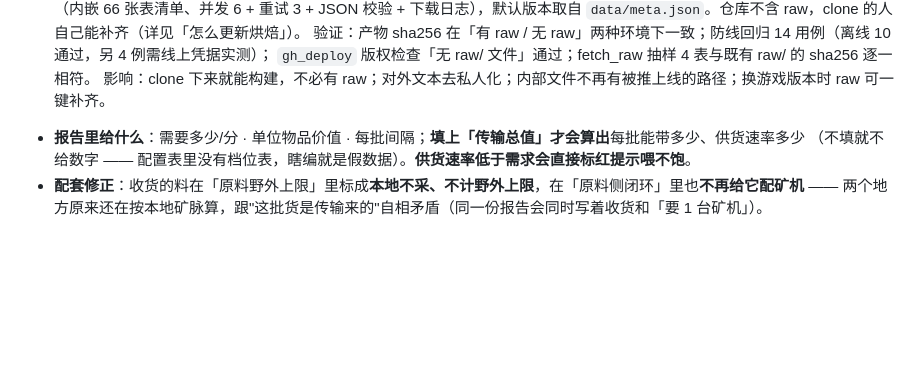
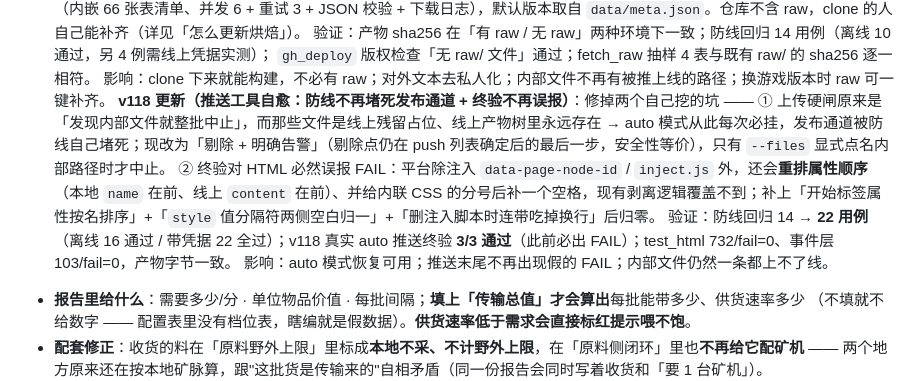
Before and after one commit to lovevioletevgn/endfield-base-bureau, a Markdown page: README.md, the part around the change. Rendered like a GitHub page; blank space fills up the shorter version.

Commit message:
v119 README 补 v118 条目（推送工具自愈：硬闸剔除化 + 终验归一化）

```diff
--- a/README.md
+++ b/README.md
@@ -961,6 +961,10 @@ python tools/ake.py 地区                    # 地区概览
   验证：产物 sha256 在「有 raw / 无 raw」两种环境下一致；防线回归 14 用例（离线 10 通过，另 4 例需线上凭据实测）；
   `gh_deploy` 版权检查「无 raw/ 文件」通过；fetch_raw 抽样 4 表与既有 raw/ 的 sha256 逐一相符。
   影响：clone 下来就能构建，不必有 raw；对外文本去私人化；内部文件不再有被推上线的路径；换游戏版本时 raw 可一键补齐。
+  **v118 更新（推送工具自愈：防线不再堵死发布通道 + 终验不再误报）**：修掉两个自己挖的坑 —— ① 上传硬闸原来是「发现内部文件就整批中止」，而那些文件是线上残留占位、线上产物树里永远存在 → auto 模式从此每次必挂，发布通道被防线自己堵死；现改为「剔除 + 明确告警」（剔除点仍在 push 列表确定后的最后一步，安全性等价），只有 `--files` 显式点名内部路径时才中止。
+  ② 终验对 HTML 必然误报 FAIL：平台除注入 `data-page-node-id` / `inject.js` 外，还会**重排属性顺序**（本地 `name` 在前、线上 `content` 在前）、并给内联 CSS 的分号后补一个空格，现有剥离逻辑覆盖不到；补上「开始标签属性按名排序」+「`style` 值分隔符两侧空白归一」+「删注入脚本时连带吃掉换行」后归零。
+  验证：防线回归 14 → **22 用例**（离线 16 通过 / 带凭据 22 全过）；v118 真实 auto 推送终验 **3/3 通过**（此前必出 FAIL）；test_html 732/fail=0、事件层 103/fail=0，产物字节一致。
+  影响：auto 模式恢复可用；推送末尾不再出现假的 FAIL；内部文件仍然一条都上不了线。
 <!-- changelog:next —— 版本条目固定插在这行注释之前（tools/release_note.py 自动插入；条目用三行短格式：结论一句 + 验证数字 + 影响） -->
 - **报告里给什么**：需要多少/分 · 单位物品价值 · 每批间隔；**填上「传输总值」才会算出**每批能带多少、供货速率多少
   （不填就不给数字 —— 配置表里没有档位表，瞎编就是假数据）。**供货速率低于需求会直接标红提示喂不饱**。
```
